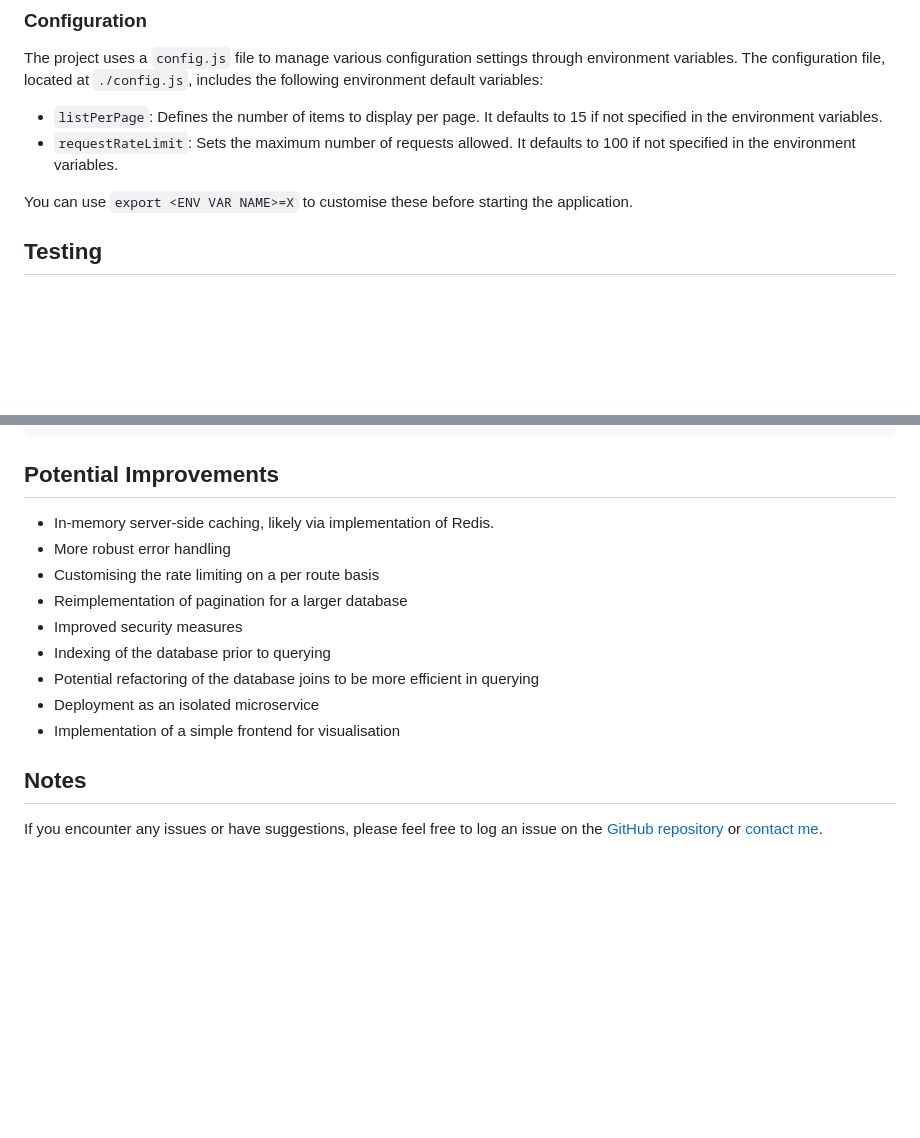
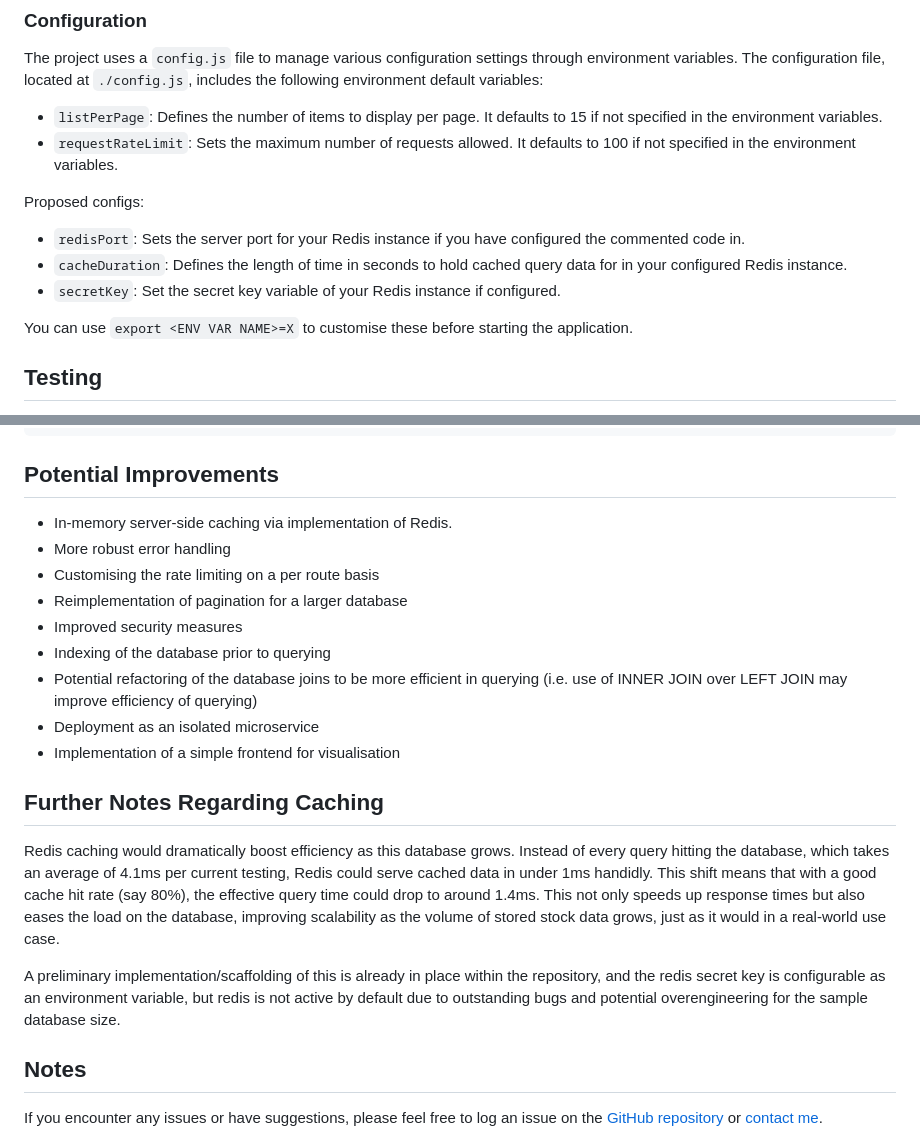
Before and after one commit to CarterFaceySmith/nodeStockInformationServer, a Markdown page: README.md, 2 parts joined by grey strips. Drawn GitHub-style; blank space fills up the shorter version.

```diff
--- a/README.md
+++ b/README.md
@@ -142,6 +142,11 @@ The project uses a `config.js` file to manage various configuration settings thr
 - `listPerPage`: Defines the number of items to display per page. It defaults to 15 if not specified in the environment variables.
 - `requestRateLimit`: Sets the maximum number of requests allowed. It defaults to 100 if not specified in the environment variables.
 
+Proposed configs:
+- `redisPort`: Sets the server port for your Redis instance if you have configured the commented code in.
+- `cacheDuration`: Defines the length of time in seconds to hold cached query data for in your configured Redis instance.
+- `secretKey`: Set the secret key variable of your Redis instance if configured.
+
 You can use `export <ENV VAR NAME>=X` to customise these before starting the application.
 
 ## Testing
@@ -163,15 +168,21 @@ npm run test:watch
 
 ## Potential Improvements
 
-- In-memory server-side caching, likely via implementation of Redis.
+- In-memory server-side caching via implementation of Redis.
 - More robust error handling
 - Customising the rate limiting on a per route basis
 - Reimplementation of pagination for a larger database
 - Improved security measures
 - Indexing of the database prior to querying
-- Potential refactoring of the database joins to be more efficient in querying
+- Potential refactoring of the database joins to be more efficient in querying (i.e. use of INNER JOIN over LEFT JOIN may improve efficiency of querying)
 - Deployment as an isolated microservice
 - Implementation of a simple frontend for visualisation
+
+## Further Notes Regarding Caching
+
+Redis caching would dramatically boost efficiency as this database grows. Instead of every query hitting the database, which takes an average of 4.1ms per current testing, Redis could serve cached data in under 1ms handidly. This shift means that with a good cache hit rate (say 80%), the effective query time could drop to around 1.4ms. This not only speeds up response times but also eases the load on the database, improving scalability as the volume of stored stock data grows, just as it would in a real-world use case.
+
+A preliminary implementation/scaffolding of this is already in place within the repository, and the redis secret key is configurable as an environment variable, but redis is not active by default due to outstanding bugs and potential overengineering for the sample database size.
 
 ## Notes
 
```
